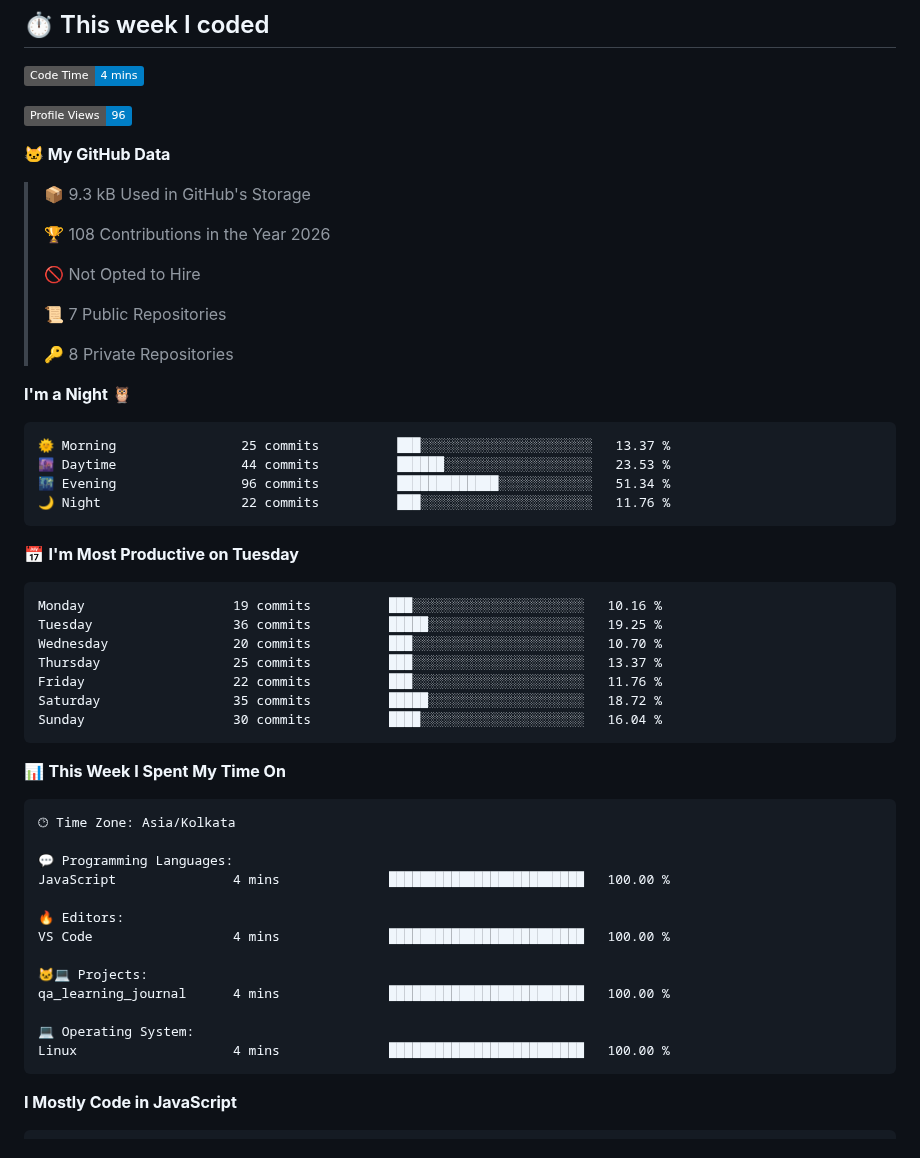
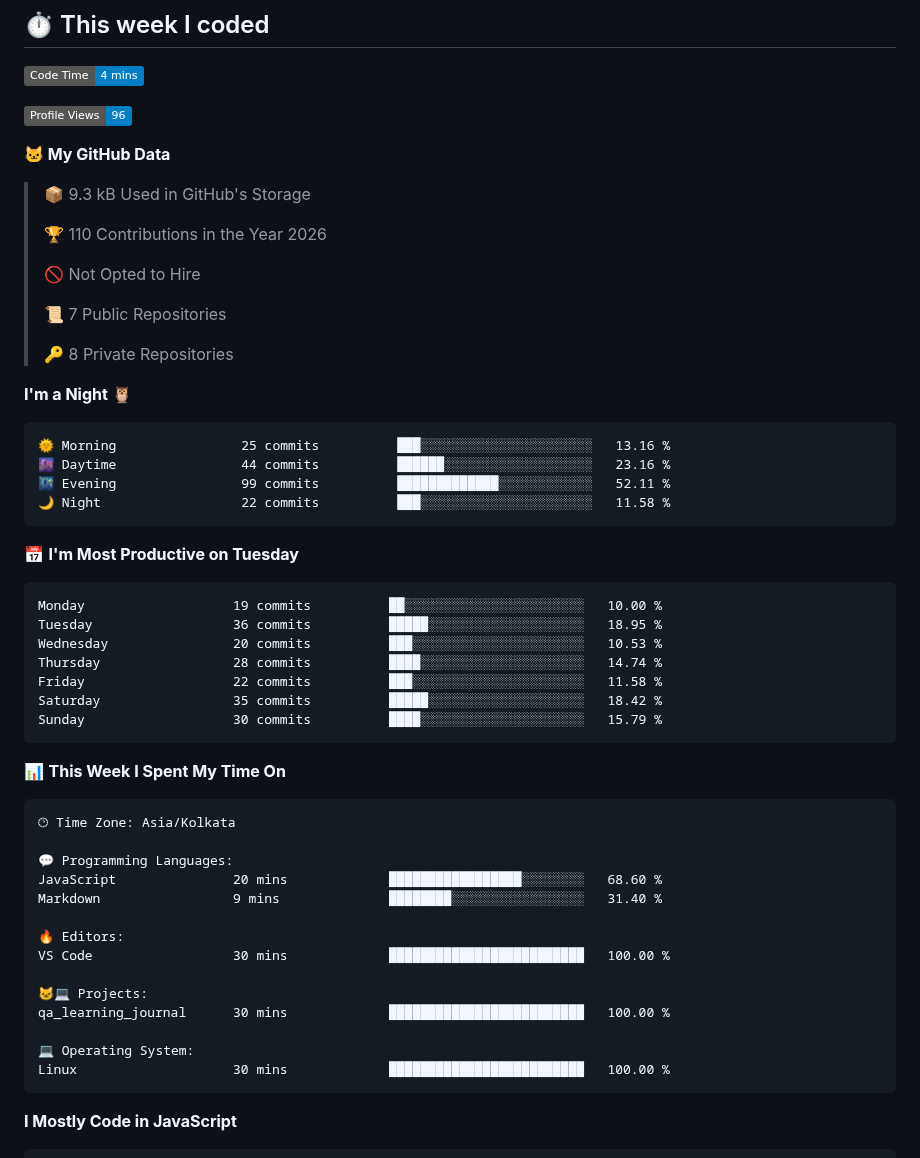
Before and after one commit to thebedigupta/thebedigupta, a Markdown page: README.md, the part around one of its changes. Drawn GitHub-style; badges without logos.

Commit message:
Updated with Dev Metrics

````diff
--- a/README.md
+++ b/README.md
@@ -55,7 +55,7 @@ Process       Agile · STLC · JIRA
 
 > 📦 9.3 kB Used in GitHub's Storage
  >
-> 🏆 108 Contributions in the Year 2026
+> 🏆 110 Contributions in the Year 2026
  >
 > 🚫 Not Opted to Hire
  >
@@ -66,21 +66,21 @@ Process       Agile · STLC · JIRA
 **I'm a Night 🦉**
 
 ```text
-🌞 Morning                25 commits          ███░░░░░░░░░░░░░░░░░░░░░░   13.37 %
-🌆 Daytime                44 commits          ██████░░░░░░░░░░░░░░░░░░░   23.53 %
-🌃 Evening                96 commits          █████████████░░░░░░░░░░░░   51.34 %
-🌙 Night                  22 commits          ███░░░░░░░░░░░░░░░░░░░░░░   11.76 %
+🌞 Morning                25 commits          ███░░░░░░░░░░░░░░░░░░░░░░   13.16 %
+🌆 Daytime                44 commits          ██████░░░░░░░░░░░░░░░░░░░   23.16 %
+🌃 Evening                99 commits          █████████████░░░░░░░░░░░░   52.11 %
+🌙 Night                  22 commits          ███░░░░░░░░░░░░░░░░░░░░░░   11.58 %
 ```
 📅 **I'm Most Productive on Tuesday**
 
 ```text
-Monday                   19 commits          ███░░░░░░░░░░░░░░░░░░░░░░   10.16 %
-Tuesday                  36 commits          █████░░░░░░░░░░░░░░░░░░░░   19.25 %
-Wednesday                20 commits          ███░░░░░░░░░░░░░░░░░░░░░░   10.70 %
-Thursday                 25 commits          ███░░░░░░░░░░░░░░░░░░░░░░   13.37 %
-Friday                   22 commits          ███░░░░░░░░░░░░░░░░░░░░░░   11.76 %
-Saturday                 35 commits          █████░░░░░░░░░░░░░░░░░░░░   18.72 %
-Sunday                   30 commits          ████░░░░░░░░░░░░░░░░░░░░░   16.04 %
+Monday                   19 commits          ██░░░░░░░░░░░░░░░░░░░░░░░   10.00 %
+Tuesday                  36 commits          █████░░░░░░░░░░░░░░░░░░░░   18.95 %
+Wednesday                20 commits          ███░░░░░░░░░░░░░░░░░░░░░░   10.53 %
+Thursday                 28 commits          ████░░░░░░░░░░░░░░░░░░░░░   14.74 %
+Friday                   22 commits          ███░░░░░░░░░░░░░░░░░░░░░░   11.58 %
+Saturday                 35 commits          █████░░░░░░░░░░░░░░░░░░░░   18.42 %
+Sunday                   30 commits          ████░░░░░░░░░░░░░░░░░░░░░   15.79 %
 ```
 
 
@@ -90,16 +90,17 @@ Sunday                   30 commits          ████░░░░░░░
 🕑︎ Time Zone: Asia/Kolkata
 
 💬 Programming Languages:
-JavaScript               4 mins              █████████████████████████   100.00 %
+JavaScript               20 mins             █████████████████░░░░░░░░   68.60 %
+Markdown                 9 mins              ████████░░░░░░░░░░░░░░░░░   31.40 %
 
 🔥 Editors:
-VS Code                  4 mins              █████████████████████████   100.00 %
+VS Code                  30 mins             █████████████████████████   100.00 %
 
 🐱‍💻 Projects:
-qa_learning_journal      4 mins              █████████████████████████   100.00 %
+qa_learning_journal      30 mins             █████████████████████████   100.00 %
 
 💻 Operating System:
-Linux                    4 mins              █████████████████████████   100.00 %
+Linux                    30 mins             █████████████████████████   100.00 %
 ```
 
 **I Mostly Code in JavaScript**
````
Also changed, not shown: other parts of README.md (+1 -1 lines), assets/bar_graph.png.
